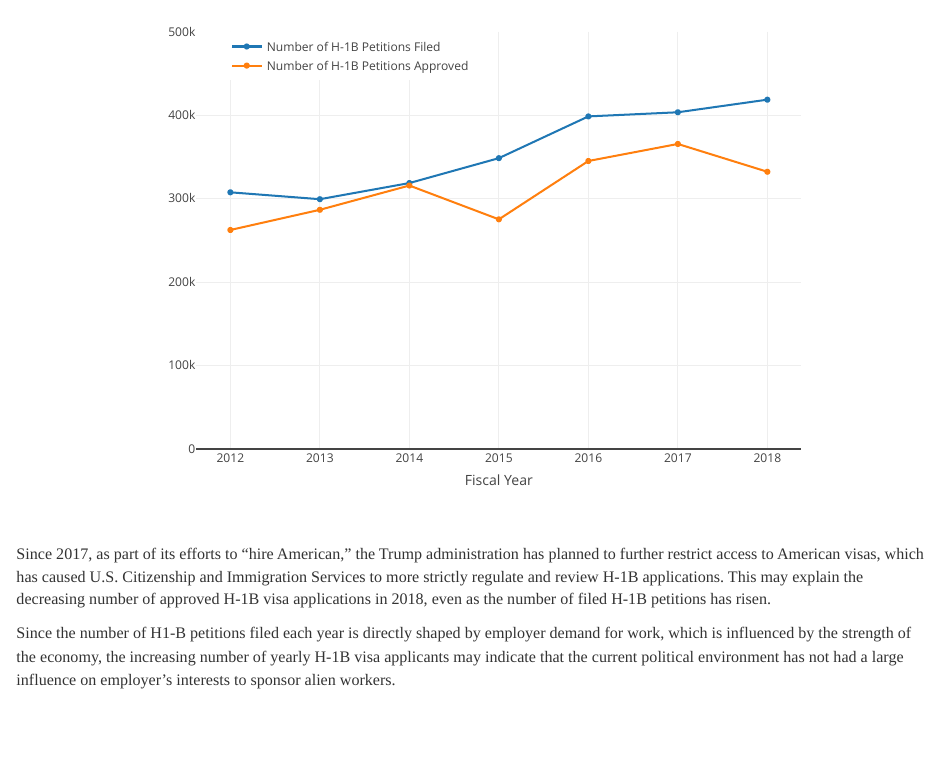
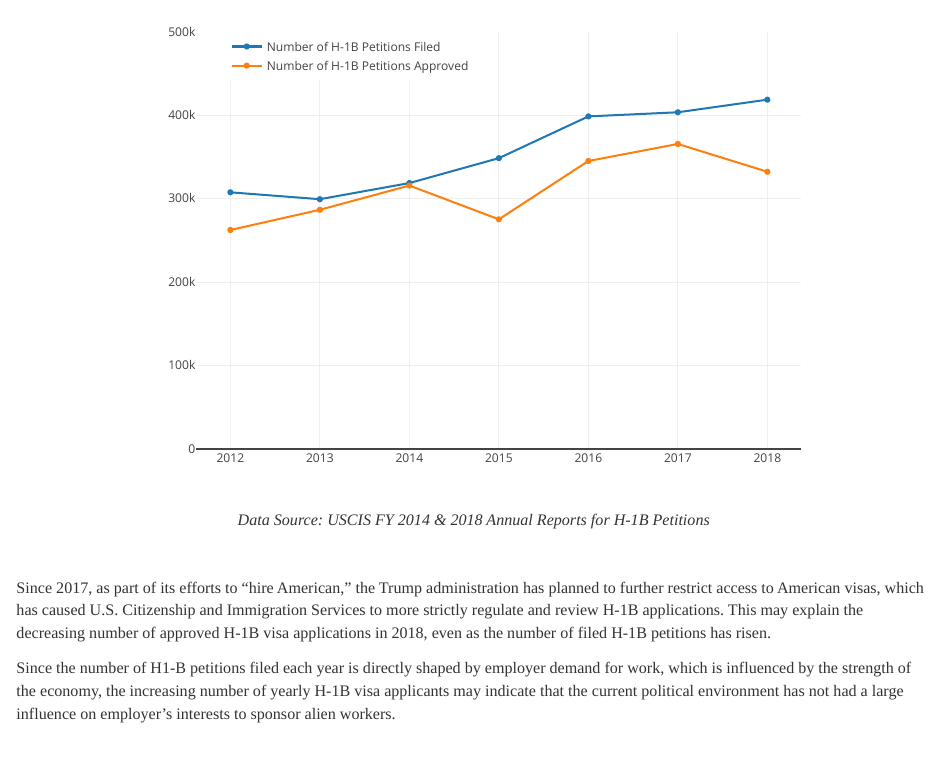
Before and after one commit to TritonD/h1b-visa.github.io, an R Markdown document (index.Rmd): the page in a window 1100 px wide, from 750 px down. Rendered offline with R 4.5, knitr and Pandoc, with nearby package versions.

Commit message:
add citation

````diff
--- a/index.Rmd
+++ b/index.Rmd
@@ -44,13 +44,14 @@ h1b_petition %>%
   plot_ly(x = ~year, y = ~petition_number, name = 'Number of H-1B Petitions Filed', type = 'scatter', mode = 'lines+markers') %>%
   add_trace(y = ~approval_number, name = 'Number of H-1B Petitions Approved', mode = 'lines+markers') %>%
   layout(
-    xaxis = list(title = 'Fiscal Year'),
+    xaxis = list(title = ' '),
     yaxis = list(
       title = ' ',
       range = c(0,500000)),
     legend = list(x = 0.05, y = 1)
   )
 ```
+_Data Source: USCIS FY 2014 & 2018 Annual Reports for H-1B Petitions_
 
 </center>
 
````
Also changed, not shown: index.html.
